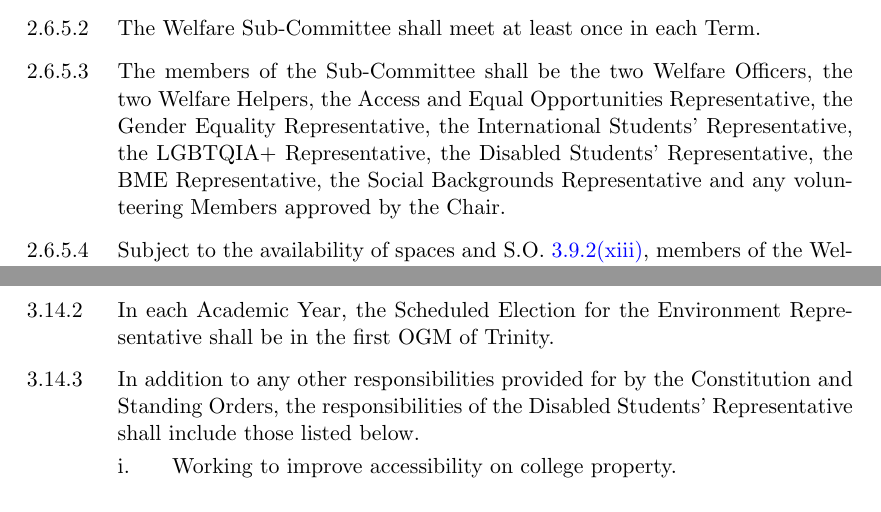
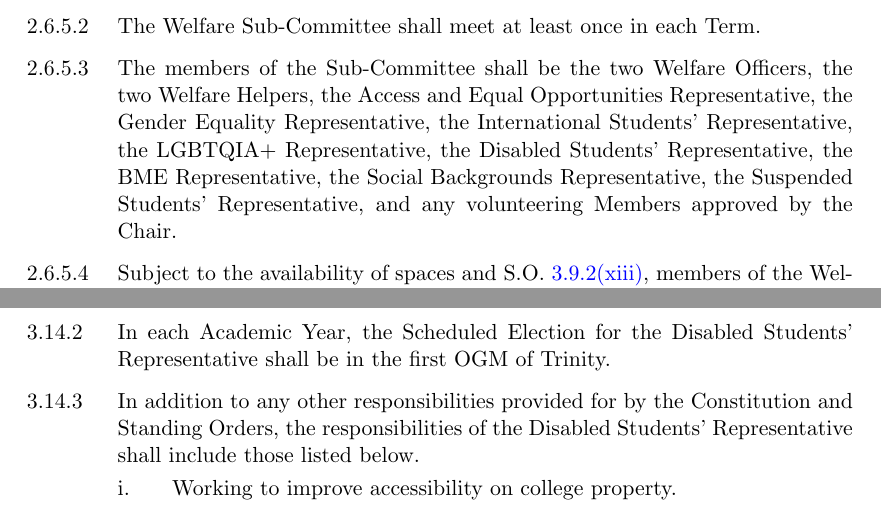
Before and after one commit to Jovascript/JCR-SO, a LaTeX thesis (StandingOrders.tex, which reads tex/SO_Committees.tex, tex/SO_Roles.tex): two parts of pages 16 and 29 of 98, joined at a grey line, cut so that both start at the same text. Compiled offline with pdfLaTeX.

Commit message:
OGM MT22.1b

```diff
--- a/tex/SO_Committees.tex
+++ b/tex/SO_Committees.tex
@@ -149,7 +149,7 @@ All Sub-Committee Powers and Responsibilities stem from those of the Committee C
 \subsection{Welfare Sub-Committee}
 \npara Co-chaired by the Welfare Officers, this shall be a forum for the exchange of ideas for the improvement of the welfare and safety of Undergraduates.
 \npara The Welfare Sub-Committee shall meet at least once in each Term.
-\npara The members of the Sub-Committee shall be the two Welfare Officers, the two Welfare Helpers, the Access and Equal Opportunities Representative, the Gender Equality Representative, the International Students’ Representative, the LGBTQIA+ Representative, the Disabled Students’ Representative, the BME Representative, the Social Backgrounds Representative and any volunteering Members approved by the Chair.
+\npara The members of the Sub-Committee shall be the two Welfare Officers, the two Welfare Helpers, the Access and Equal Opportunities Representative, the Gender Equality Representative, the International Students’ Representative, the LGBTQIA+ Representative, the Disabled Students’ Representative, the BME Representative, the Social Backgrounds Representative, the Suspended Students' Representative, and any volunteering Members approved by the Chair.
 \npara Subject to the availability of spaces and S.O. \ref{resp:welfare-officers}\ref{SC:peer-choice}, members of the Welfare Sub-Committee are encouraged to be Peer Support trained
 \section{Resignation and removal}
 \npara Any Office-Holder may resign at any time in accordance with Articles \ref{Art:Dismissal} and \ref{Art:TrusteeAccountability}.
--- a/tex/SO_Roles.tex
+++ b/tex/SO_Roles.tex
@@ -232,7 +232,7 @@
 \end{enumerate}
 \section{Disabled Students' Representative}
 \npara The Disabled Students' Representative shall be responsible for representing and advancing the interests of Undergraduates with mental, physical and other health issues or disabilities within the JCR, the College and the University.
-\npara In each Academic Year, the Scheduled Election for the Environment Representative shall be in the first OGM of Trinity.
+\npara In each Academic Year, the Scheduled Election for the Disabled Students' Representative shall be in the first OGM of Trinity.
 \npara In addition to any other responsibilities provided for by the Constitution and Standing Orders, the responsibilities of the Disabled Students' Representative shall include those listed below.
 \begin{enumerate}
 	\item Working to improve accessibility on college property.
```
Also changed, not shown: changelog.md.
